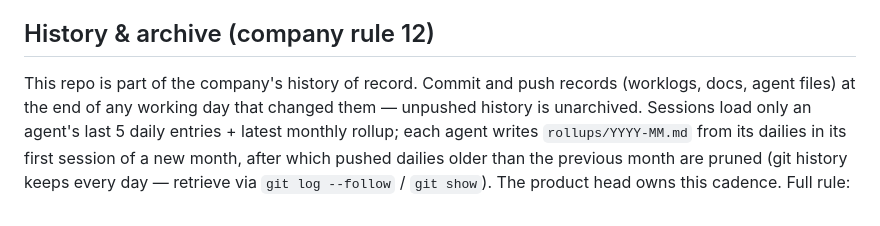
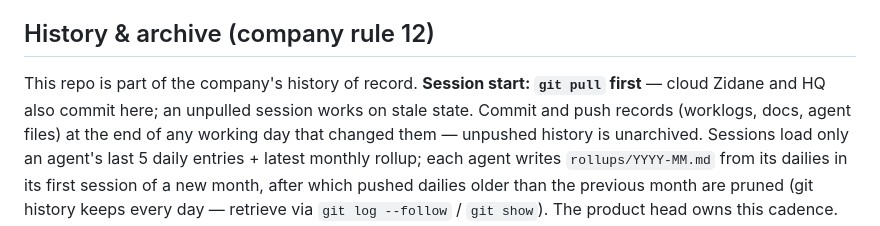
Before and after one commit to KuronokiCorp/usageMonitoring, a Markdown page: CLAUDE.md, the part around the change. Rendered like a GitHub page.

Commit message:
Rule 12: git pull at session start — sessions must not work on stale state
Co-Authored-By: Claude Fable 5 <noreply@anthropic.com>
Claude-Session: https://claude.ai/code/session_01KXwyMgAMXfCnWzC5ZTQ9Uu

```diff
--- a/CLAUDE.md
+++ b/CLAUDE.md
@@ -28,7 +28,7 @@ The PM reviews every result (ACCEPT / REQUEST CHANGES) before it counts as done.
 - Staffing or scope changes are **proposed to HQ** via the PM, never self-executed.
 
 ## History & archive (company rule 12)
-This repo is part of the company's history of record. Commit and push records (worklogs,
+This repo is part of the company's history of record. **Session start: `git pull` first** — cloud Zidane and HQ also commit here; an unpulled session works on stale state. Commit and push records (worklogs,
 docs, agent files) at the end of any working day that changed them — unpushed history is
 unarchived. Sessions load only an agent's last 5 daily entries + latest monthly rollup;
 each agent writes `rollups/YYYY-MM.md` from its dailies in its first session of a new
```
